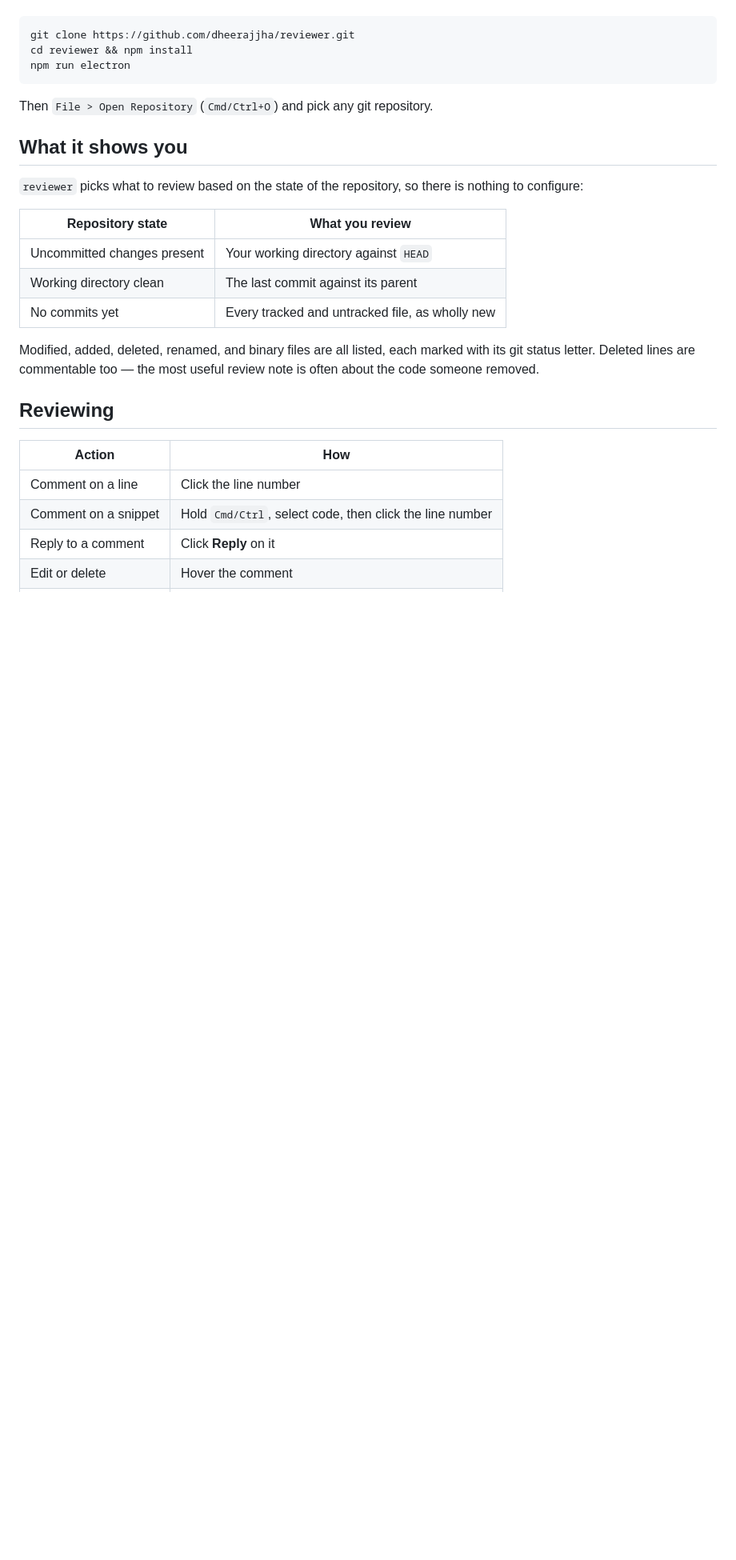
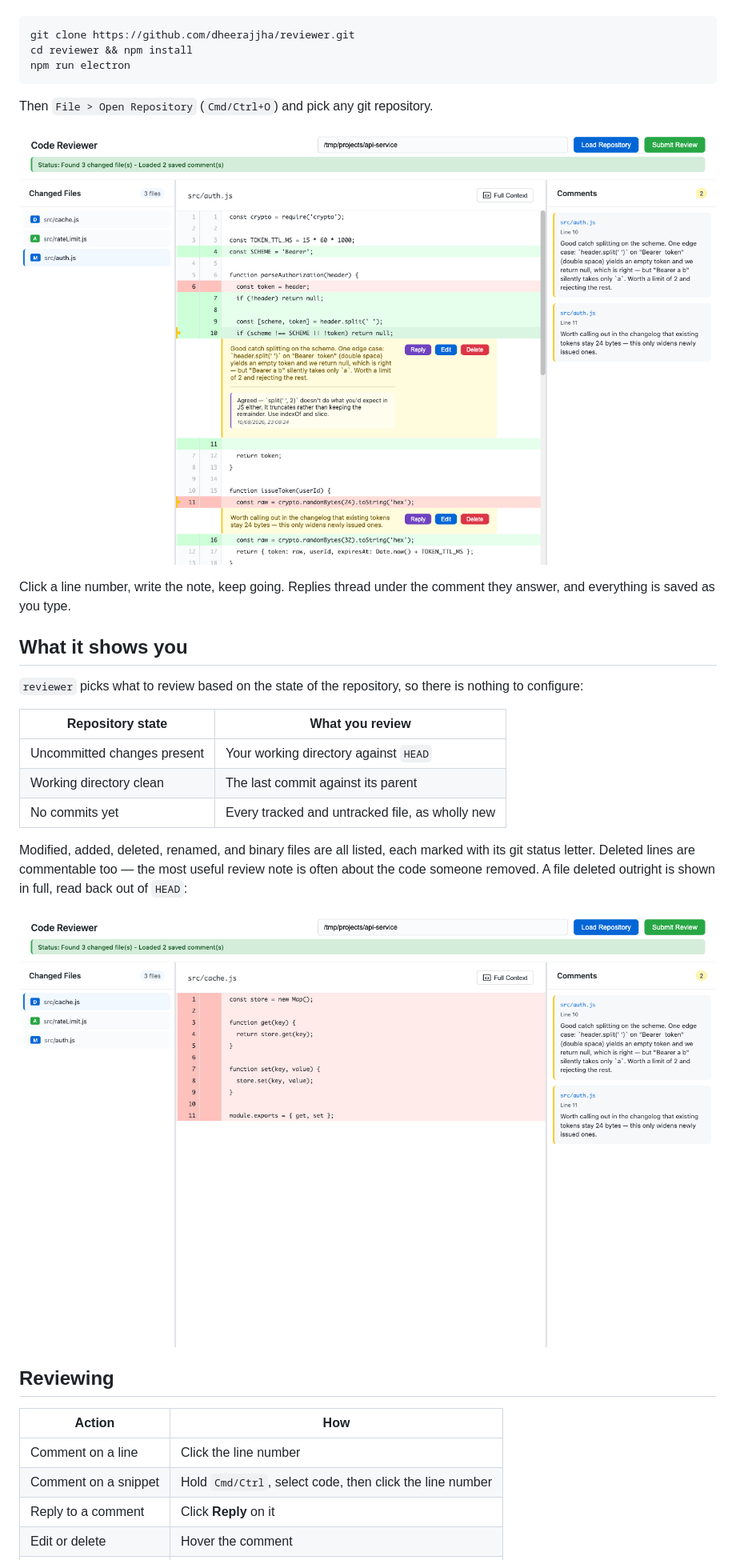
Before and after one commit to Anbarasu2410/reviewer, a Markdown page: README.md, the part around one of its changes. Shown at 80% size. Drawn GitHub-style; pictures changed too: docs/screenshot-comments.png (added), docs/screenshot-deleted.png (added); blank space fills up the shorter version.

```diff
--- a/README.md
+++ b/README.md
@@ -25,6 +25,11 @@ npm run electron
 
 Then `File > Open Repository` (`Cmd/Ctrl+O`) and pick any git repository.
 
+![The app reviewing a modified file: changed files on the left, a colour-coded diff in the middle with an inline comment and a threaded follow-up attached to line 10, and a comments sidebar on the right](docs/screenshot-comments.png)
+
+Click a line number, write the note, keep going. Replies thread under the
+comment they answer, and everything is saved as you type.
+
 ## What it shows you
 
 `reviewer` picks what to review based on the state of the repository, so there
@@ -38,7 +43,10 @@ is nothing to configure:
 
 Modified, added, deleted, renamed, and binary files are all listed, each marked
 with its git status letter. Deleted lines are commentable too — the most useful
-review note is often about the code someone removed.
+review note is often about the code someone removed. A file deleted outright is
+shown in full, read back out of `HEAD`:
+
+![The app showing a deleted file, every line rendered as a removal, recovered from HEAD because the file is no longer on disk](docs/screenshot-deleted.png)
 
 ## Reviewing
 
```
Also changed, not shown: other parts of README.md (+6 -2 lines), CHANGELOG.md (+14 -4 lines), docs/screenshot-review.png (added), 5 other files.
